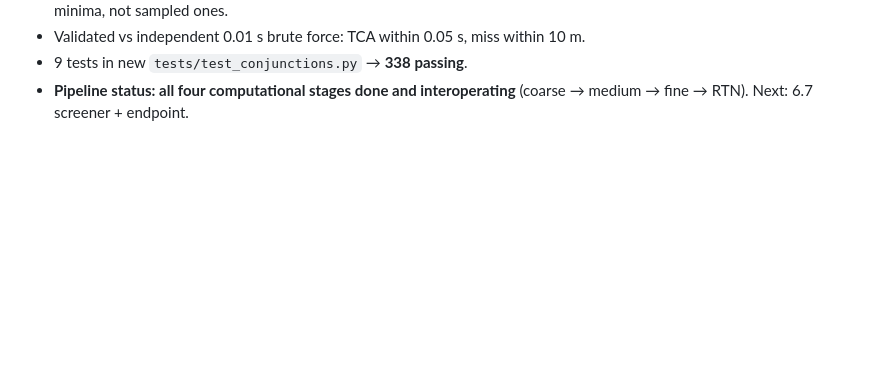
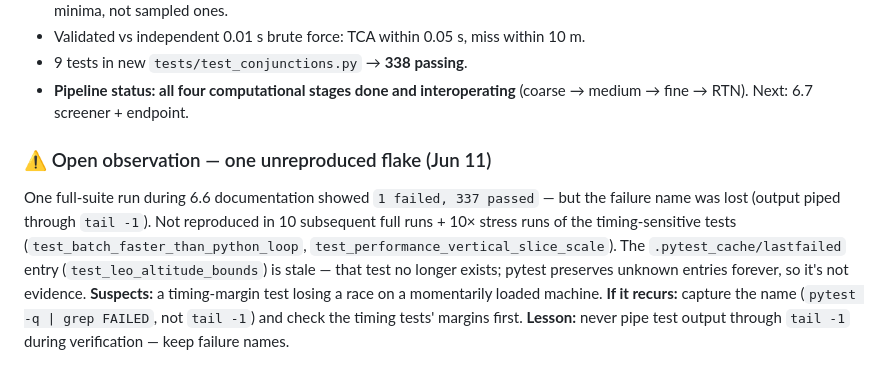
Before and after one commit to jtemblador/OrbitWatch, a Markdown page: progress/notes/week6_notes.md, the part around the change. Drawn GitHub-style; blank space fills up the shorter version.

Commit message:
Week 6.6: note unreproduced single-run flake (name lost to tail -1) + capture lesson

```diff
--- a/progress/notes/week6_notes.md
+++ b/progress/notes/week6_notes.md
@@ -178,3 +178,15 @@ Full write-up: `progress/task_logs/task_6_6_fine_filter.md`. Summary:
 - 9 tests in new `tests/test_conjunctions.py` → **338 passing**.
 - **Pipeline status: all four computational stages done and interoperating**
   (coarse → medium → fine → RTN). Next: 6.7 screener + endpoint.
+
+### ⚠️ Open observation — one unreproduced flake (Jun 11)
+
+One full-suite run during 6.6 documentation showed `1 failed, 337 passed` — but the failure name
+was lost (output piped through `tail -1`). Not reproduced in 10 subsequent full runs + 10× stress
+runs of the timing-sensitive tests (`test_batch_faster_than_python_loop`,
+`test_performance_vertical_slice_scale`). The `.pytest_cache/lastfailed` entry
+(`test_leo_altitude_bounds`) is stale — that test no longer exists; pytest preserves unknown
+entries forever, so it's not evidence. **Suspects:** a timing-margin test losing a race on a
+momentarily loaded machine. **If it recurs:** capture the name (`pytest -q | grep FAILED`, not
+`tail -1`) and check the timing tests' margins first. **Lesson:** never pipe test output through
+`tail -1` during verification — keep failure names.
```
